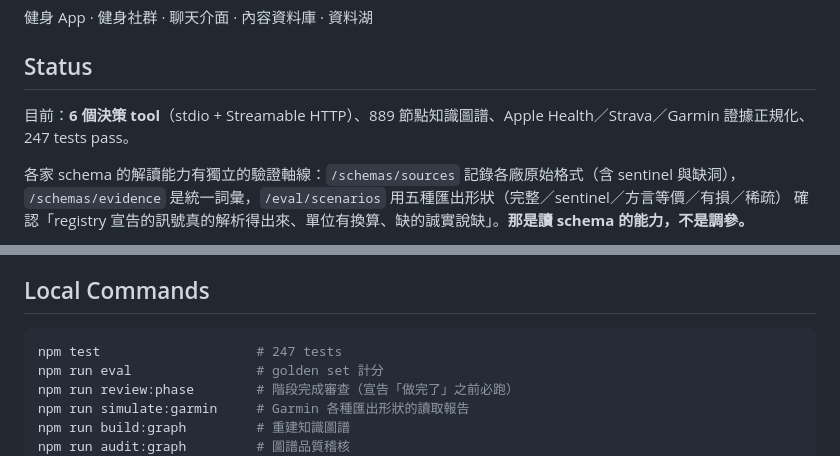
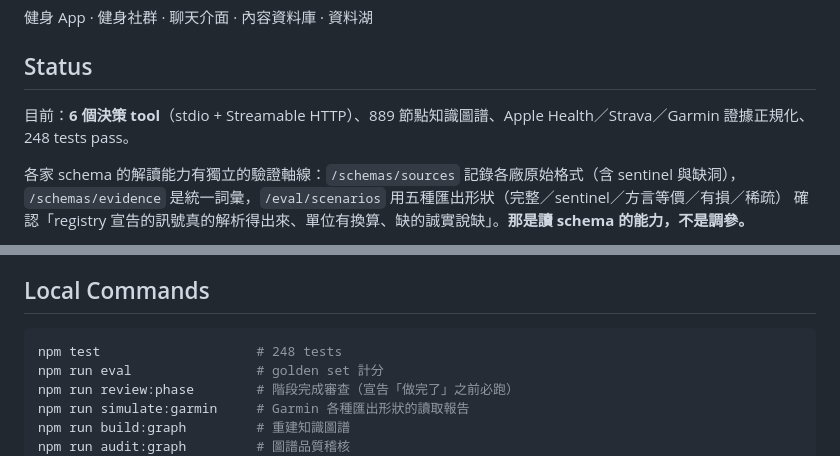
Before and after one commit to henryyeh182/evidra, a Markdown page: README.md, 2 parts joined by grey strips. Rendered like a GitHub page.

Commit message:
Update documented test count

````diff
--- a/README.md
+++ b/README.md
@@ -51,7 +51,7 @@ Claude / ChatGPT 回覆使用者
 
 ## Status
 
-目前：**6 個決策 tool**（stdio + Streamable HTTP）、889 節點知識圖譜、Apple Health／Strava／Garmin 證據正規化、247 tests pass。
+目前：**6 個決策 tool**（stdio + Streamable HTTP）、889 節點知識圖譜、Apple Health／Strava／Garmin 證據正規化、248 tests pass。
 
 各家 schema 的解讀能力有獨立的驗證軸線：`/schemas/sources` 記錄各廠原始格式（含 sentinel 與缺洞），
 `/schemas/evidence` 是統一詞彙，`/eval/scenarios` 用五種匯出形狀（完整／sentinel／方言等價／有損／稀疏）
@@ -80,7 +80,7 @@ Claude / ChatGPT 回覆使用者
 ## Local Commands
 
 ```bash
-npm test                    # 247 tests
+npm test                    # 248 tests
 npm run eval                # golden set 計分
 npm run review:phase        # 階段完成審查（宣告「做完了」之前必跑）
 npm run simulate:garmin     # Garmin 各種匯出形狀的讀取報告
````
